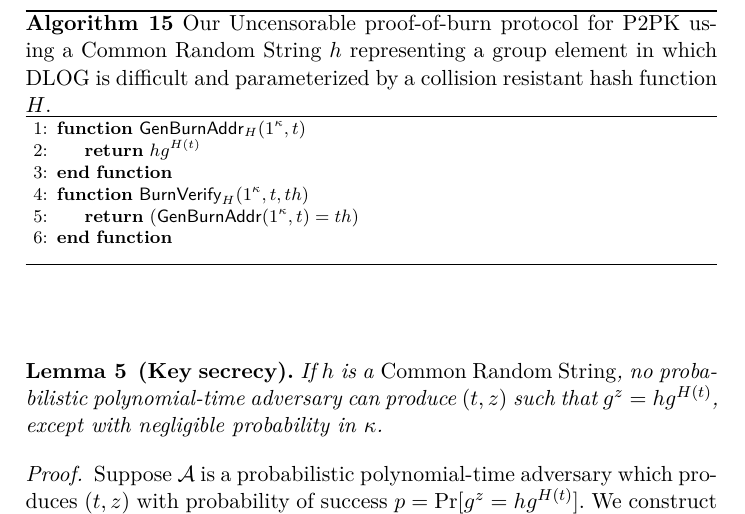
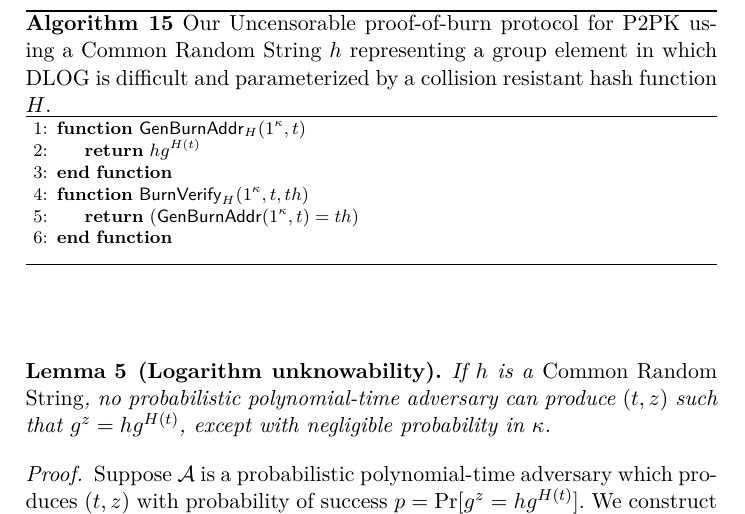
Before and after one commit to decrypto-org/burn-paper, a LaTeX paper (burn.tex, which reads standard.tex): part of page 24 of 25, cut so that both start at the same text. Compiled offline with pdfLaTeX.

Commit message:
Rename lem to Logarithm unknowability

```diff
--- a/standard.tex
+++ b/standard.tex
@@ -25,7 +25,7 @@ Correctness holds unconditionally.
 
 As evidence towards unspendability, we now remark that it is difficult for an adversary to obtain the secret key corresponding to the public key $h g^{H(t)}$. We therefore conjecture that our scheme is unspendable.
 
-\begin{lemma}[Key secrecy]
+\begin{lemma}[Logarithm unknowability]
   If $h$ is a \emph{Common Random String}, no probabilistic polynomial-time adversary can produce $(t, z)$ such that $g^z = h g^{H(t)}$, except with negligible probability in $\kappa$.
 \end{lemma}
 \begin{proof}
```
